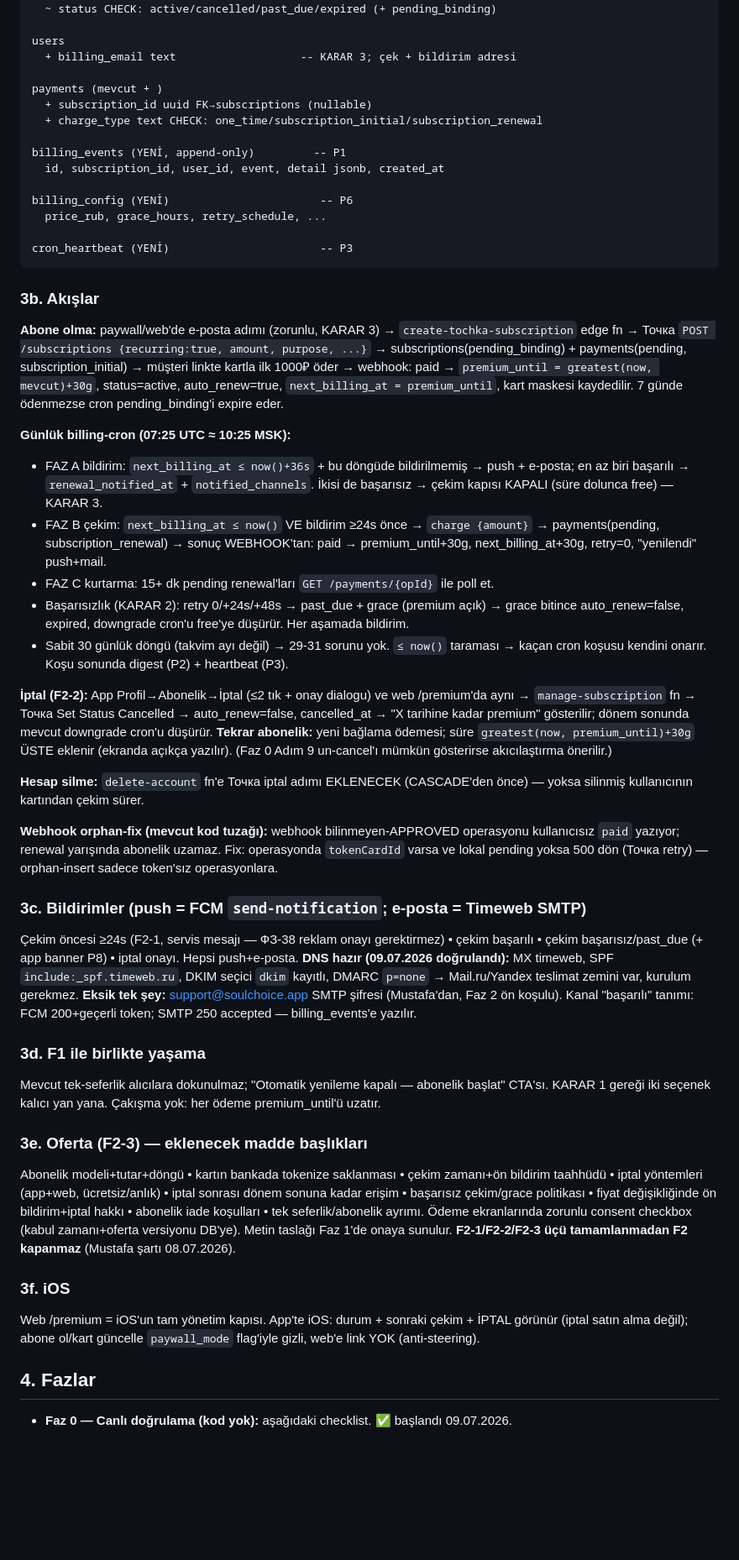
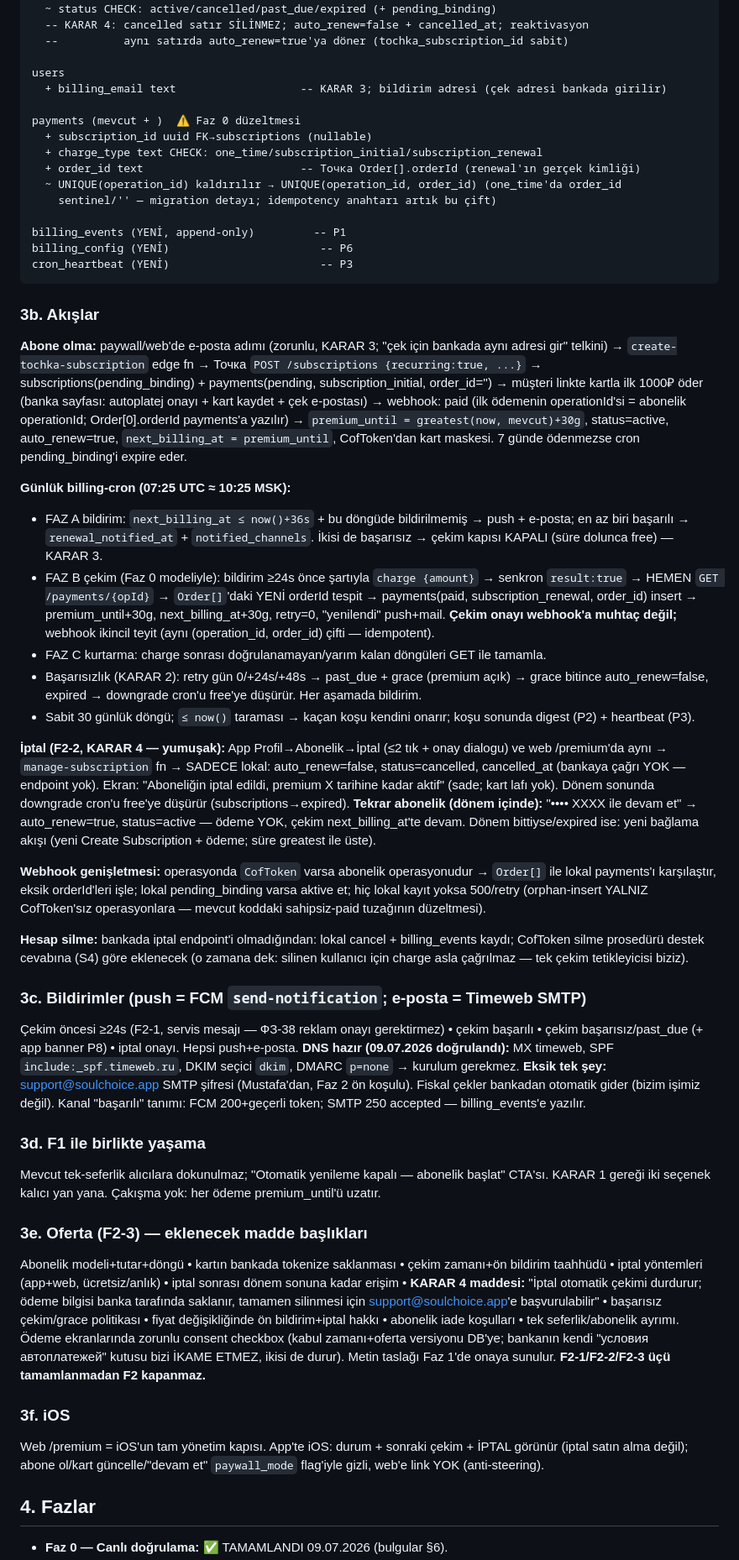
Before and after one commit to Masculinpapion/soulchoice, a Markdown page: docs/f2-billing-plan.md, the part around one of its changes. Shown at 84% size. Rendered like a GitHub page; blank space fills up the shorter version.

Commit message:
[skip ci] docs: F2 Faz 0 bulgulari + orderId mimarisi + KARAR 4 (yumusak iptal)
Co-Authored-By: Claude Fable 5 <noreply@anthropic.com>

````diff
--- a/docs/f2-billing-plan.md
+++ b/docs/f2-billing-plan.md
@@ -73,62 +103,72 @@ subscriptions (mevcut + yeni kolonlar)
   + card_type              text
   ~ status CHECK: active/cancelled/past_due/expired (+ pending_binding)
+  -- KARAR 4: cancelled satır SİLİNMEZ; auto_renew=false + cancelled_at; reaktivasyon
+  --          aynı satırda auto_renew=true'ya döner (tochka_subscription_id sabit)
 
 users
-  + billing_email text                   -- KARAR 3; çek + bildirim adresi
+  + billing_email text                   -- KARAR 3; bildirim adresi (çek adresi bankada girilir)
 
-payments (mevcut + )
+payments (mevcut + )  ⚠️ Faz 0 düzeltmesi
   + subscription_id uuid FK→subscriptions (nullable)
   + charge_type text CHECK: one_time/subscription_initial/subscription_renewal
+  + order_id text                        -- Точка Order[].orderId (renewal'ın gerçek kimliği)
+  ~ UNIQUE(operation_id) kaldırılır → UNIQUE(operation_id, order_id) (one_time'da order_id
+    sentinel/'' — migration detayı; idempotency anahtarı artık bu çift)
 
 billing_events (YENİ, append-only)         -- P1
-  id, subscription_id, user_id, event, detail jsonb, created_at
-
 billing_config (YENİ)                       -- P6
-  price_rub, grace_hours, retry_schedule, ...
-
 cron_heartbeat (YENİ)                       -- P3
 ```
 
 ### 3b. Akışlar
-**Abone olma:** paywall/web'de e-posta adımı (zorunlu, KARAR 3) → `create-tochka-subscription`
-edge fn → Точка `POST /subscriptions {recurring:true, amount, purpose, ...}` →
-subscriptions(pending_binding) + payments(pending, subscription_initial) → müşteri linkte kartla
-ilk 1000₽ öder → webhook: paid → `premium_until = greatest(now, mevcut)+30g`, status=active,
-auto_renew=true, `next_billing_at = premium_until`, kart maskesi kaydedilir.
-7 günde ödenmezse cron pending_binding'i expire eder.
+**Abone olma:** paywall/web'de e-posta adımı (zorunlu, KARAR 3; "çek için bankada aynı adresi
+gir" telkini) → `create-tochka-subscription` edge fn → Точка `POST /subscriptions
+{recurring:true, ...}` → subscriptions(pending_binding) + payments(pending,
+subscription_initial, order_id='') → müşteri linkte kartla ilk 1000₽ öder (banka sayfası:
+autoplatej onayı + kart kaydet + çek e-postası) → webhook: paid (ilk ödemenin operationId'si =
+abonelik operationId; Order[0].orderId payments'a yazılır) → `premium_until =
+greatest(now, mevcut)+30g`, status=active, auto_renew=true, `next_billing_at = premium_until`,
+CofToken'dan kart maskesi. 7 günde ödenmezse cron pending_binding'i expire eder.
 
 **Günlük billing-cron (07:25 UTC ≈ 10:25 MSK):**
 - FAZ A bildirim: `next_billing_at ≤ now()+36s` + bu döngüde bildirilmemiş → push + e-posta;
   en az biri başarılı → `renewal_notified_at` + `notified_channels`. İkisi de başarısız →
   çekim kapısı KAPALI (süre dolunca free) — KARAR 3.
-- FAZ B çekim: `next_billing_at ≤ now()` VE bildirim ≥24s önce → `charge {amount}` →
-  payments(pending, subscription_renewal) → sonuç WEBHOOK'tan: paid → premium_until+30g,
-  next_billing_at+30g, retry=0, "yenilendi" push+mail.
-- FAZ C kurtarma: 15+ dk pending renewal'ları `GET /payments/{opId}` ile poll et.
-- Başarısızlık (KARAR 2): retry 0/+24s/+48s → past_due + grace (premium açık) → grace bitince
-  auto_renew=false, expired, downgrade cron'u free'ye düşürür. Her aşamada bildirim.
-- Sabit 30 günlük döngü (takvim ayı değil) → 29-31 sorunu yok. `≤ now()` taraması → kaçan cron
-  koşusu kendini onarır. Koşu sonunda digest (P2) + heartbeat (P3).
+- FAZ B çekim (Faz 0 modeliyle): bildirim ≥24s önce şartıyla `charge {amount}` → senkron
+  `result:true` → HEMEN `GET /payments/{opId}` → `Order[]`'daki YENİ orderId tespit →
+  payments(paid, subscription_renewal, order_id) insert → premium_until+30g,
+  next_billing_at+30g, retry=0, "yenilendi" push+mail. **Çekim onayı webhook'a muhtaç değil;**
+  webhook ikincil teyit (aynı (operation_id, order_id) çifti — idempotent).
+- FAZ C kurtarma: charge sonrası doğrulanamayan/yarım kalan döngüleri GET ile tamamla.
+- Başarısızlık (KARAR 2): retry gün 0/+24s/+48s → past_due + grace (premium açık) → grace
+  bitince auto_renew=false, expired → downgrade cron'u free'ye düşürür. Her aşamada bildirim.
+- Sabit 30 günlük döngü; `≤ now()` taraması → kaçan koşu kendini onarır; koşu sonunda
+  digest (P2) + heartbeat (P3).
 
-**İptal (F2-2):** App Profil→Abonelik→İptal (≤2 tık + onay dialogu) ve web /premium'da aynı →
-`manage-subscription` fn → Точка Set Status Cancelled → auto_renew=false, cancelled_at →
-"X tarihine kadar premium" gösterilir; dönem sonunda mevcut downgrade cron'u düşürür.
-**Tekrar abonelik:** yeni bağlama ödemesi; süre `greatest(now, premium_until)+30g` ÜSTE eklenir
-(ekranda açıkça yazılır). (Faz 0 Adım 9 un-cancel'ı mümkün gösterirse akıcılaştırma önerilir.)
+**İptal (F2-2, KARAR 4 — yumuşak):** App Profil→Abonelik→İptal (≤2 tık + onay dialogu) ve web
+/premium'da aynı → `manage-subscription` fn → SADECE lokal: auto_renew=false, status=cancelled,
+cancelled_at (bankaya çağrı YOK — endpoint yok). Ekran: "Aboneliğin iptal edildi, premium X
+tarihine kadar aktif" (sade; kart lafı yok). Dönem sonunda downgrade cron'u free'ye düşürür
+(subscriptions→expired).
+**Tekrar abonelik (dönem içinde):** "•••• XXXX ile devam et" → auto_renew=true, status=active —
+ödeme YOK, çekim next_billing_at'te devam. Dönem bittiyse/expired ise: yeni bağlama akışı
+(yeni Create Subscription + ödeme; süre greatest ile üste).
 
-**Hesap silme:** `delete-account` fn'e Точка iptal adımı EKLENECEK (CASCADE'den önce) —
-yoksa silinmiş kullanıcının kartından çekim sürer.
+**Webhook genişletmesi:** operasyonda `CofToken` varsa abonelik operasyonudur → `Order[]` ile
+lokal payments'ı karşılaştır, eksik orderId'leri işle; lokal pending_binding varsa aktive et;
+hiç lokal kayıt yoksa 500/retry (orphan-insert YALNIZ CofToken'sız operasyonlara — mevcut
+koddaki sahipsiz-paid tuzağının düzeltmesi).
 
-**Webhook orphan-fix (mevcut kod tuzağı):** webhook bilinmeyen-APPROVED operasyonu kullanıcısız
-`paid` yazıyor; renewal yarışında abonelik uzamaz. Fix: operasyonda `tokenCardId` varsa ve lokal
-pending yoksa 500 dön (Точка retry) — orphan-insert sadece token'sız operasyonlara.
+**Hesap silme:** bankada iptal endpoint'i olmadığından: lokal cancel + billing_events kaydı;
+CofToken silme prosedürü destek cevabına (S4) göre eklenecek (o zamana dek: silinen kullanıcı
+için charge asla çağrılmaz — tek çekim tetikleyicisi biziz).
 
 ### 3c. Bildirimler (push = FCM `send-notification`; e-posta = Timeweb SMTP)
 Çekim öncesi ≥24s (F2-1, servis mesajı — ФЗ-38 reklam onayı gerektirmez) • çekim başarılı •
 çekim başarısız/past_due (+ app banner P8) • iptal onayı. Hepsi push+e-posta.
 **DNS hazır (09.07.2026 doğrulandı):** MX timeweb, SPF `include:_spf.timeweb.ru`, DKIM seçici
-`dkim` kayıtlı, DMARC `p=none` → Mail.ru/Yandex teslimat zemini var, kurulum gerekmez.
-**Eksik tek şey:** support@soulchoice.app SMTP şifresi (Mustafa'dan, Faz 2 ön koşulu).
+`dkim`, DMARC `p=none` → kurulum gerekmez. **Eksik tek şey:** support@soulchoice.app SMTP
+şifresi (Mustafa'dan, Faz 2 ön koşulu). Fiskal çekler bankadan otomatik gider (bizim işimiz değil).
 Kanal "başarılı" tanımı: FCM 200+geçerli token; SMTP 250 accepted — billing_events'e yazılır.
 
 ### 3d. F1 ile birlikte yaşama
@@ -138,17 +178,19 @@ KARAR 1 gereği iki seçenek kalıcı yan yana. Çakışma yok: her ödeme premi
 ### 3e. Oferta (F2-3) — eklenecek madde başlıkları
 Abonelik modeli+tutar+döngü • kartın bankada tokenize saklanması • çekim zamanı+ön bildirim
 taahhüdü • iptal yöntemleri (app+web, ücretsiz/anlık) • iptal sonrası dönem sonuna kadar erişim •
-başarısız çekim/grace politikası • fiyat değişikliğinde ön bildirim+iptal hakkı • abonelik
-iade koşulları • tek seferlik/abonelik ayrımı. Ödeme ekranlarında zorunlu consent checkbox
-(kabul zamanı+oferta versiyonu DB'ye). Metin taslağı Faz 1'de onaya sunulur.
-**F2-1/F2-2/F2-3 üçü tamamlanmadan F2 kapanmaz** (Mustafa şartı 08.07.2026).
+**KARAR 4 maddesi:** "İptal otomatik çekimi durdurur; ödeme bilgisi banka tarafında saklanır,
+tamamen silinmesi için support@soulchoice.app'e başvurulabilir" • başarısız çekim/grace
+politikası • fiyat değişikliğinde ön bildirim+iptal hakkı • abonelik iade koşulları •
+tek seferlik/abonelik ayrımı. Ödeme ekranlarında zorunlu consent checkbox (kabul zamanı+oferta
+versiyonu DB'ye; bankanın kendi "условия автоплатежей" kutusu bizi İKAME ETMEZ, ikisi de durur).
+Metin taslağı Faz 1'de onaya sunulur. **F2-1/F2-2/F2-3 üçü tamamlanmadan F2 kapanmaz.**
 
 ### 3f. iOS
 Web /premium = iOS'un tam yönetim kapısı. App'te iOS: durum + sonraki çekim + İPTAL görünür
-(iptal satın alma değil); abone ol/kart güncelle `paywall_mode` flag'iyle gizli, web'e link YOK
-(anti-steering).
+(iptal satın alma değil); abone ol/kart güncelle/"devam et" `paywall_mode` flag'iyle gizli,
+web'e link YOK (anti-steering).
 
 ## 4. Fazlar
 
-- **Faz 0 — Canlı doğrulama (kod yok):** aşağıdaki checklist. ✅ başlandı 09.07.2026.
+- **Faz 0 — Canlı doğrulama:** ✅ TAMAMLANDI 09.07.2026 (bulgular §6).
 - **Faz 1 — Zemin:** migration (subscriptions kolonları, users.billing_email, billing_events,
````
Also changed, not shown: other parts of docs/f2-billing-plan.md (+93 -60 lines).
